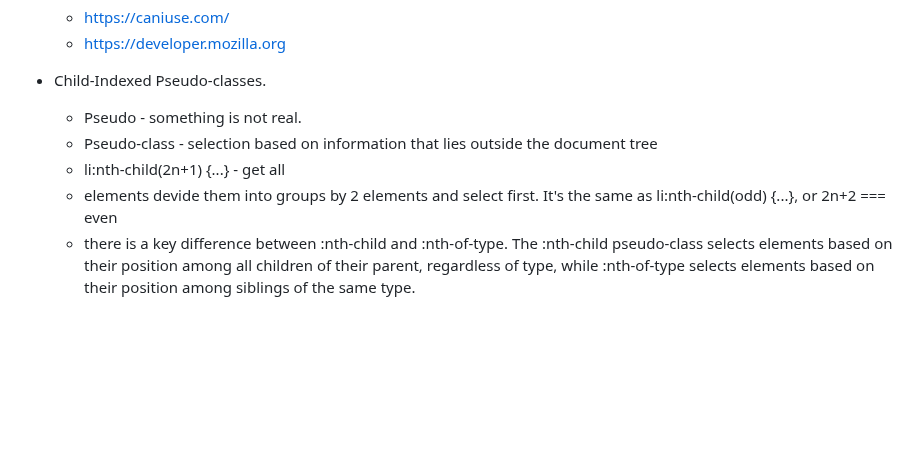
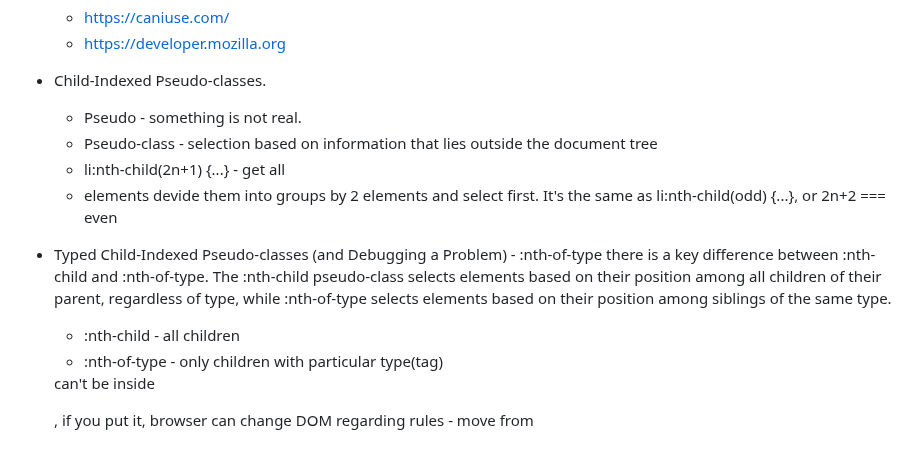
Before and after one commit to forelock7/htmlcss-main, a Markdown page: README.md, the part around the change. GitHub-like rendering; blank space fills up the shorter version.

Commit message:
108. Typed Child-Indexed Pseudo-classes (and Debugging a Problem)

```diff
--- a/README.md
+++ b/README.md
@@ -197,7 +197,13 @@ This repository is contains the code used in my course "Understanding HTML and C
     -   https://developer.mozilla.org
 
 -   Child-Indexed Pseudo-classes.
+
     -   Pseudo - something is not real.
     -   Pseudo-class - selection based on information that lies outside the document tree
     -   li:nth-child(2n+1) {...} - get all <li> elements devide them into groups by 2 elements and select first. It's the same as li:nth-child(odd) {...}, or 2n+2 === even
-    -   there is a key difference between :nth-child and :nth-of-type. The :nth-child pseudo-class selects elements based on their position among all children of their parent, regardless of type, while :nth-of-type selects elements based on their position among siblings of the same type.
+
+-   Typed Child-Indexed Pseudo-classes (and Debugging a Problem) - :nth-of-type
+    there is a key difference between :nth-child and :nth-of-type. The :nth-child pseudo-class selects elements based on their position among all children of their parent, regardless of type, while :nth-of-type selects elements based on their position among siblings of the same type.
+    - :nth-child - all children
+    - :nth-of-type - only children with particular type(tag)
+    <aside> can't be inside <p>, if you put it, browser can change DOM regarding rules - move <aside> from <p>
```
